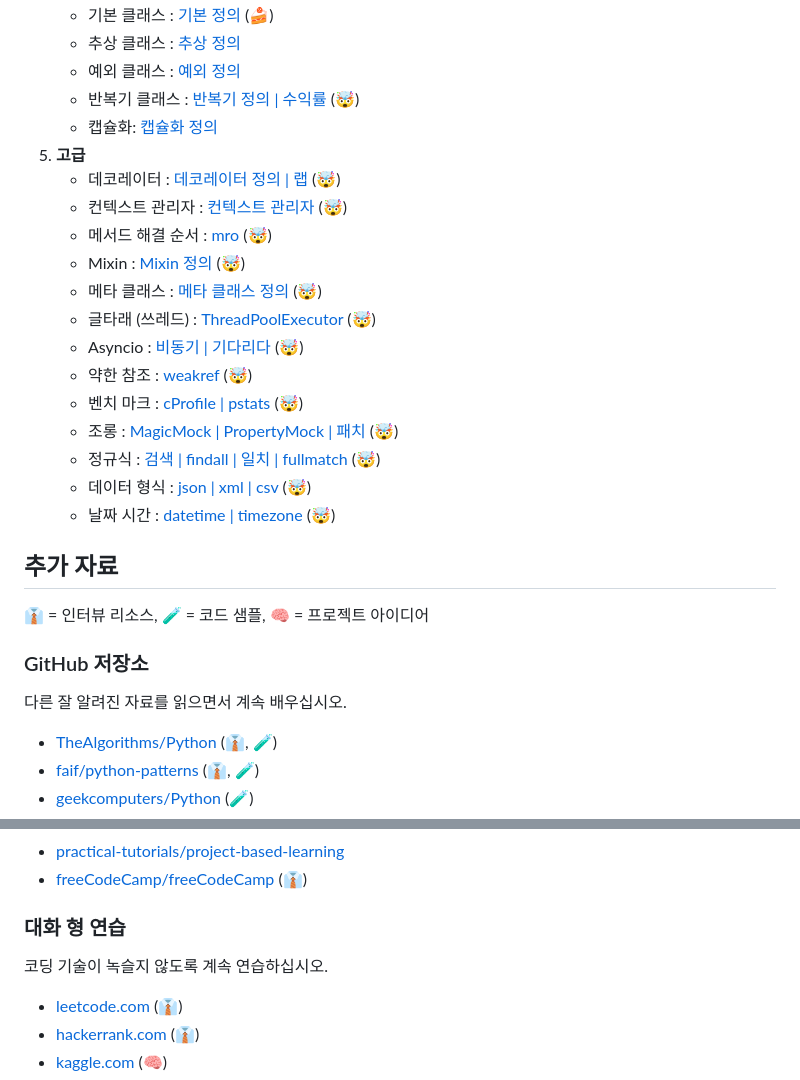
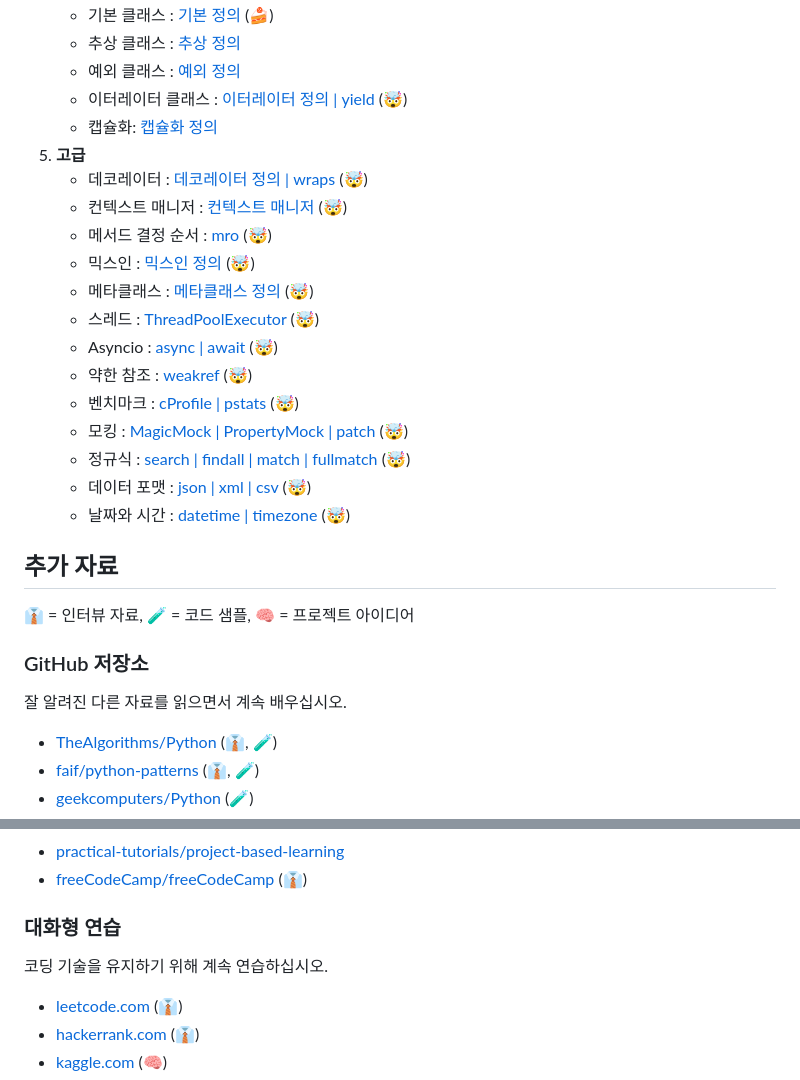
Before and after one commit to huangsam/ultimate-python, a Markdown page: README.ko.md, 2 parts joined by grey strips. GitHub-like rendering.

```diff
--- a/README.ko.md
+++ b/README.ko.md
@@ -86,32 +87,32 @@ Repl.it와 같은 브라우저에서 실행할 수있는 독립형 모듈 모음
     - 기본 클래스 : [기본 정의](ultimatepython/classes/basic_class.py) (:cake:)
     - 추상 클래스 : [추상 정의](ultimatepython/classes/abstract_class.py)
     - 예외 클래스 : [예외 정의](ultimatepython/classes/exception_class.py)
-    - 반복기 클래스 : [반복기 정의 | 수익률](ultimatepython/classes/iterator_class.py) (:exploding_head:)
+    - 이터레이터 클래스 : [이터레이터 정의 | yield](ultimatepython/classes/iterator_class.py) (:exploding_head:)
     - 캡슐화: [캡슐화 정의](ultimatepython/classes/encapsulation.py)
 5. **고급**
-    - 데코레이터 : [데코레이터 정의 | 랩](ultimatepython/advanced/decorator.py) (:exploding_head:)
-    - 컨텍스트 관리자 : [컨텍스트 관리자](ultimatepython/advanced/context_manager.py) (:exploding_head:)
-    - 메서드 해결 순서 : [mro](ultimatepython/advanced/mro.py) (:exploding_head:)
-    - Mixin : [Mixin 정의](ultimatepython/advanced/mixin.py) (:exploding_head:)
-    - 메타 클래스 : [메타 클래스 정의](ultimatepython/advanced/meta_class.py) (:exploding_head:)
-    - 글타래 (쓰레드) : [ThreadPoolExecutor](ultimatepython/advanced/thread.py) (:exploding_head:)
-    - Asyncio : [비동기 | 기다리다](ultimatepython/advanced/async.py) (:exploding_head:)
+    - 데코레이터 : [데코레이터 정의 | wraps](ultimatepython/advanced/decorator.py) (:exploding_head:)
+    - 컨텍스트 매니저 : [컨텍스트 매니저](ultimatepython/advanced/context_manager.py) (:exploding_head:)
+    - 메서드 결정 순서 : [mro](ultimatepython/advanced/mro.py) (:exploding_head:)
+    - 믹스인 : [믹스인 정의](ultimatepython/advanced/mixin.py) (:exploding_head:)
+    - 메타클래스 : [메타클래스 정의](ultimatepython/advanced/meta_class.py) (:exploding_head:)
+    - 스레드 : [ThreadPoolExecutor](ultimatepython/advanced/thread.py) (:exploding_head:)
+    - Asyncio : [async | await](ultimatepython/advanced/async.py) (:exploding_head:)
     - 약한 참조 : [weakref](ultimatepython/advanced/weak_ref.py) (:exploding_head:)
-    - 벤치 마크 : [cProfile | pstats](ultimatepython/advanced/benchmark.py) (:exploding_head:)
-    - 조롱 : [MagicMock | PropertyMock | 패치](ultimatepython/advanced/mocking.py) (:exploding_head:)
-    - 정규식 : [검색 | findall | 일치 | fullmatch](ultimatepython/advanced/regex.py) (:exploding_head:)
-    - 데이터 형식 : [json | xml | csv](ultimatepython/advanced/data_format.py) (:exploding_head:)
-    - 날짜 시간 : [datetime | timezone](ultimatepython/advanced/date_time.py) (:exploding_head:)
+    - 벤치마크 : [cProfile | pstats](ultimatepython/advanced/benchmark.py) (:exploding_head:)
+    - 모킹 : [MagicMock | PropertyMock | patch](ultimatepython/advanced/mocking.py) (:exploding_head:)
+    - 정규식 : [search | findall | match | fullmatch](ultimatepython/advanced/regex.py) (:exploding_head:)
+    - 데이터 포맷 : [json | xml | csv](ultimatepython/advanced/data_format.py) (:exploding_head:)
+    - 날짜와 시간 : [datetime | timezone](ultimatepython/advanced/date_time.py) (:exploding_head:)
 
 ## 추가 자료
 
-:necktie: = 인터뷰 리소스,
+:necktie: = 인터뷰 자료,
 :test_tube: = 코드 샘플,
 :brain: = 프로젝트 아이디어
 
 ### GitHub 저장소
 
-다른 잘 알려진 자료를 읽으면서 계속 배우십시오.
+잘 알려진 다른 자료를 읽으면서 계속 배우십시오.
 
 - [TheAlgorithms/Python](https://github.com/TheAlgorithms/Python) (:necktie:, :test_tube:)
 - [faif/python-patterns](https://github.com/faif/python-patterns) (:necktie:, :test_tube:)
@@ -128,9 +129,9 @@ Repl.it와 같은 브라우저에서 실행할 수있는 독립형 모듈 모음
 - [practical-tutorials/project-based-learning](https://github.com/practical-tutorials/project-based-learning#python)
 - [freeCodeCamp/freeCodeCamp](https://github.com/freeCodeCamp/freeCodeCamp) (:necktie:)
 
-### 대화 형 연습
+### 대화형 연습
 
-코딩 기술이 녹슬지 않도록 계속 연습하십시오.
+코딩 기술을 유지하기 위해 계속 연습하십시오.
 
 - [leetcode.com](https://leetcode.com/) (:necktie:)
 - [hackerrank.com](https://www.hackerrank.com/) (:necktie:)
```
Also changed, not shown: other parts of README.ko.md (+34 -33 lines).
